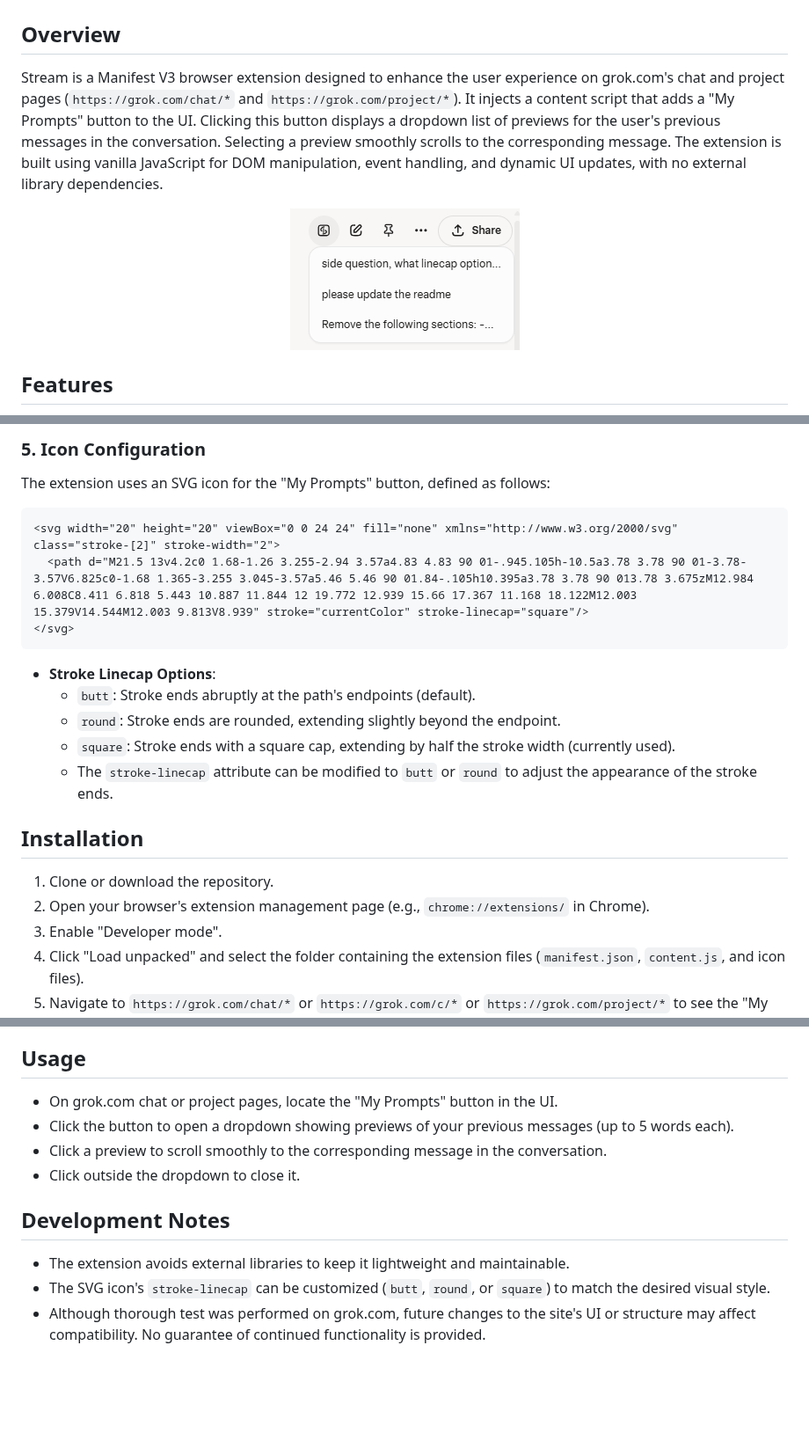
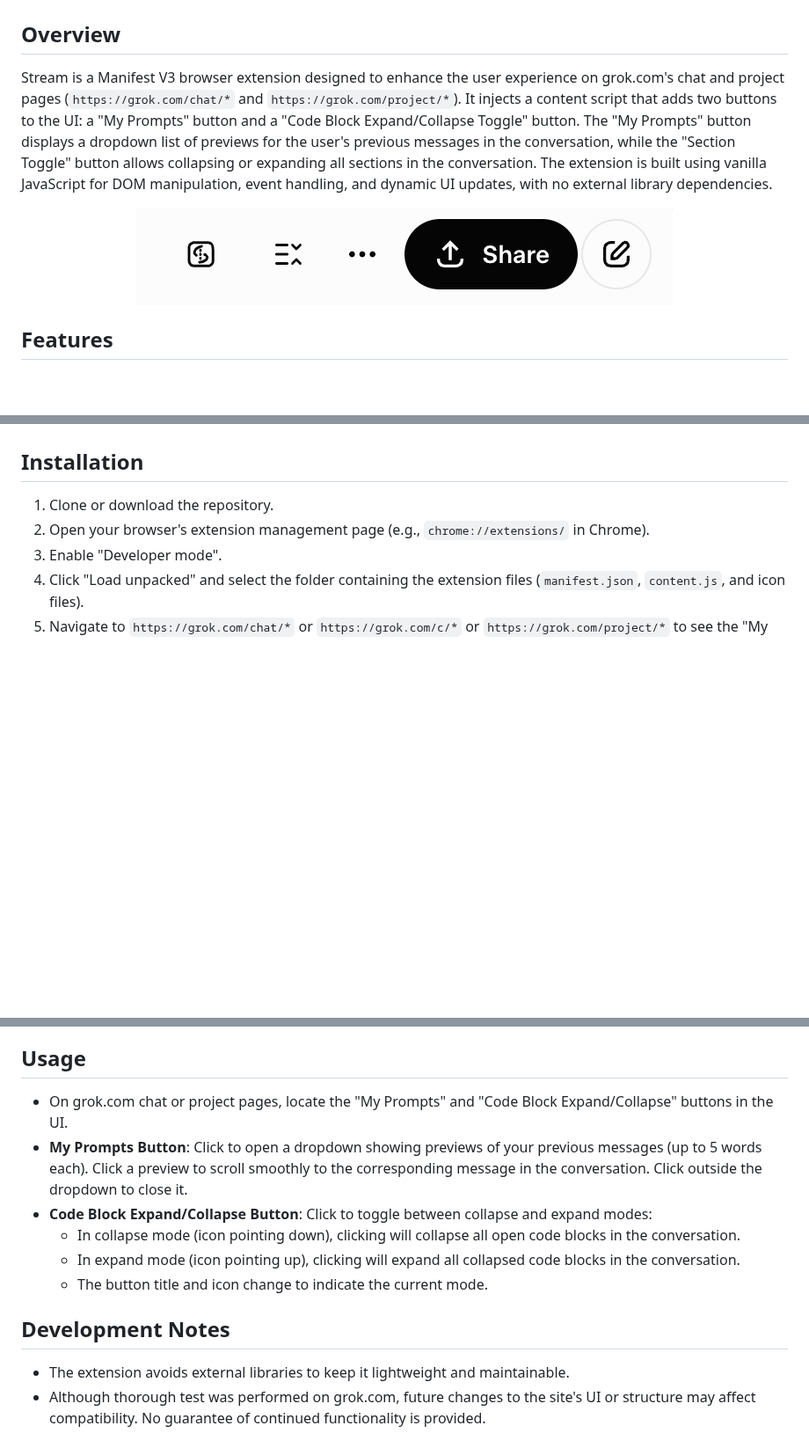
Before and after one commit to KaiSingL/Stream, a Markdown page: README.MD, 3 parts joined by grey strips. Shown at 88% size. GitHub-like rendering; pictures changed too: images/ButtonShowcase.png (added), images/StreamDemo.png (deleted); blank space fills up the shorter version.

Commit message:
Enhance Stream extension by adding a Section Toggle button and updating the PromptList button functionality; update README and images accordingly.

````diff
--- a/README.MD
+++ b/README.MD
@@ -1,10 +1,10 @@
 # Stream: Grok Prompt Navigator (Browser Extension)
 
 ## Overview
-Stream is a Manifest V3 browser extension designed to enhance the user experience on grok.com's chat and project pages (`https://grok.com/chat/*` and `https://grok.com/project/*`). It injects a content script that adds a "My Prompts" button to the UI. Clicking this button displays a dropdown list of previews for the user's previous messages in the conversation. Selecting a preview smoothly scrolls to the corresponding message. The extension is built using vanilla JavaScript for DOM manipulation, event handling, and dynamic UI updates, with no external library dependencies.
+Stream is a Manifest V3 browser extension designed to enhance the user experience on grok.com's chat and project pages (`https://grok.com/chat/*` and `https://grok.com/project/*`). It injects a content script that adds two buttons to the UI: a "My Prompts" button and a "Code Block Expand/Collapse Toggle" button. The "My Prompts" button displays a dropdown list of previews for the user's previous messages in the conversation, while the "Section Toggle" button allows collapsing or expanding all sections in the conversation. The extension is built using vanilla JavaScript for DOM manipulation, event handling, and dynamic UI updates, with no external library dependencies.
 
 <p align="center">
-  <img src="./images/StreamDemo.png" alt="Stream Extension Demo" />
+  <img src="./images/ButtonShowcase.png" alt="Button Showcase" />
 </p>
 
 ## Features
@@ -59,17 +21,3 @@ The core functionality is implemented in `content.js`, which is injected into ma
-### 5. Icon Configuration
-The extension uses an SVG icon for the "My Prompts" button, defined as follows:
-
-```html
-<svg width="20" height="20" viewBox="0 0 24 24" fill="none" xmlns="http://www.w3.org/2000/svg" class="stroke-[2]" stroke-width="2">
-  <path d="M21.5 13v4.2c0 1.68-1.26 3.255-2.94 3.57a4.83 4.83 90 01-.945.105h-10.5a3.78 3.78 90 01-3.78-3.57V6.825c0-1.68 1.365-3.255 3.045-3.57a5.46 5.46 90 01.84-.105h10.395a3.78 3.78 90 013.78 3.675zM12.984 6.008C8.411 6.818 5.443 10.887 11.844 12 19.772 12.939 15.66 17.367 11.168 18.122M12.003 15.379V14.544M12.003 9.813V8.939" stroke="currentColor" stroke-linecap="square"/>
-</svg>
-```
-
-- **Stroke Linecap Options**:
-  - `butt`: Stroke ends abruptly at the path's endpoints (default).
-  - `round`: Stroke ends are rounded, extending slightly beyond the endpoint.
-  - `square`: Stroke ends with a square cap, extending by half the stroke width (currently used).
-  - The `stroke-linecap` attribute can be modified to `butt` or `round` to adjust the appearance of the stroke ends.
 
 ## Installation
 1. Clone or download the repository.
@@ -79,12 +27,13 @@ The extension uses an SVG icon for the "My Prompts" button, defined as follows:
 5. Navigate to `https://grok.com/chat/*` or `https://grok.com/c/*` or `https://grok.com/project/*` to see the "My Prompts" button in action.
 
 ## Usage
-- On grok.com chat or project pages, locate the "My Prompts" button in the UI.
-- Click the button to open a dropdown showing previews of your previous messages (up to 5 words each).
-- Click a preview to scroll smoothly to the corresponding message in the conversation.
-- Click outside the dropdown to close it.
+- On grok.com chat or project pages, locate the "My Prompts" and "Code Block Expand/Collapse" buttons in the UI.
+- **My Prompts Button**: Click to open a dropdown showing previews of your previous messages (up to 5 words each). Click a preview to scroll smoothly to the corresponding message in the conversation. Click outside the dropdown to close it.
+- **Code Block Expand/Collapse Button**: Click to toggle between collapse and expand modes:
+  - In collapse mode (icon pointing down), clicking will collapse all open code blocks in the conversation.
+  - In expand mode (icon pointing up), clicking will expand all collapsed code blocks in the conversation.
+  - The button title and icon change to indicate the current mode.
 
 ## Development Notes
 - The extension avoids external libraries to keep it lightweight and maintainable.
-- The SVG icon's `stroke-linecap` can be customized (`butt`, `round`, or `square`) to match the desired visual style.
 - Although thorough test was performed on grok.com, future changes to the site's UI or structure may affect compatibility. No guarantee of continued functionality is provided.
````
Also changed, not shown: other parts of README.MD (+6 -44 lines), images/PromptListDemo.png (added), 2 other files.
